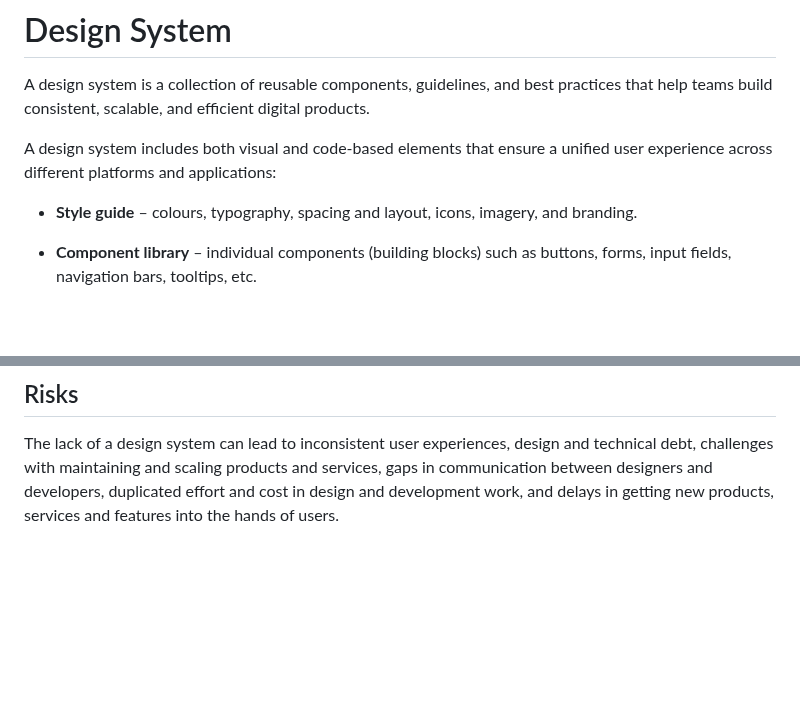
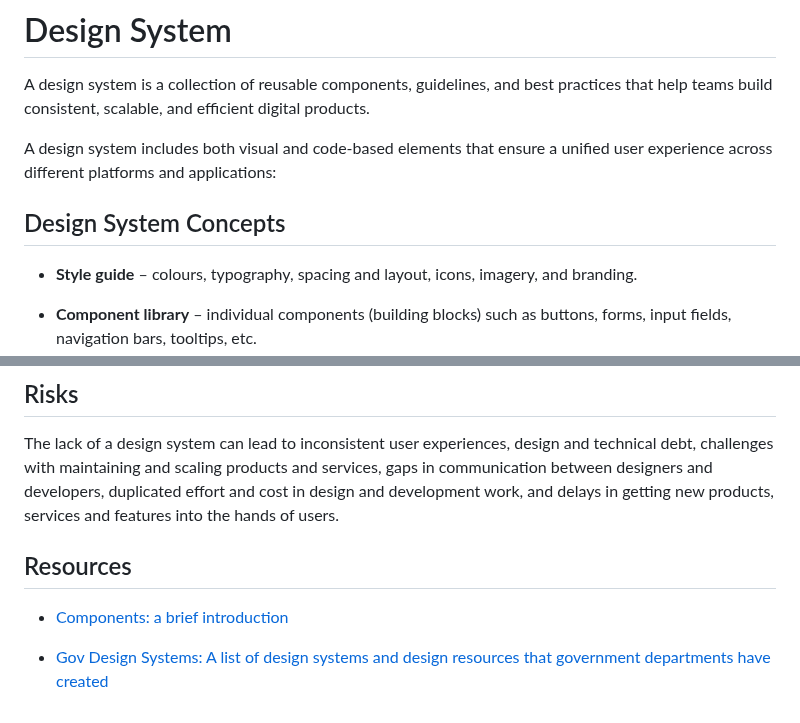
Before and after one commit to Lyn-Em/design-system, a Markdown page: README.md, 2 parts joined by grey strips. Drawn GitHub-style; blank space fills up the shorter version.

Commit message:
Add resources

```diff
--- a/README.md
+++ b/README.md
@@ -3,6 +3,8 @@
 A design system is a collection of reusable components, guidelines, and best practices that help teams build consistent, scalable, and efficient digital products.
 
 A design system includes both visual and code-based elements that ensure a unified user experience across different platforms and applications:
+
+## Design System Concepts
 
 * **Style guide** – colours, typography, spacing and layout, icons, imagery, and branding.
 
@@ -39,3 +41,9 @@ A design system is essential for digital products and services because it ensure
 ## Risks
 
 The lack of a design system can lead to inconsistent user experiences, design and technical debt, challenges with maintaining and scaling products and services, gaps in communication between designers and developers, duplicated effort and cost in design and development work, and delays in getting new products, services and features into the hands of users.
+
+## Resources
+
+* [Components: a brief introduction](doc/components/)
+
+* [Gov Design Systems: A list of design systems and design resources that government departments have created](https://github.com/ctdesign/gov-design-systems-list)
```
